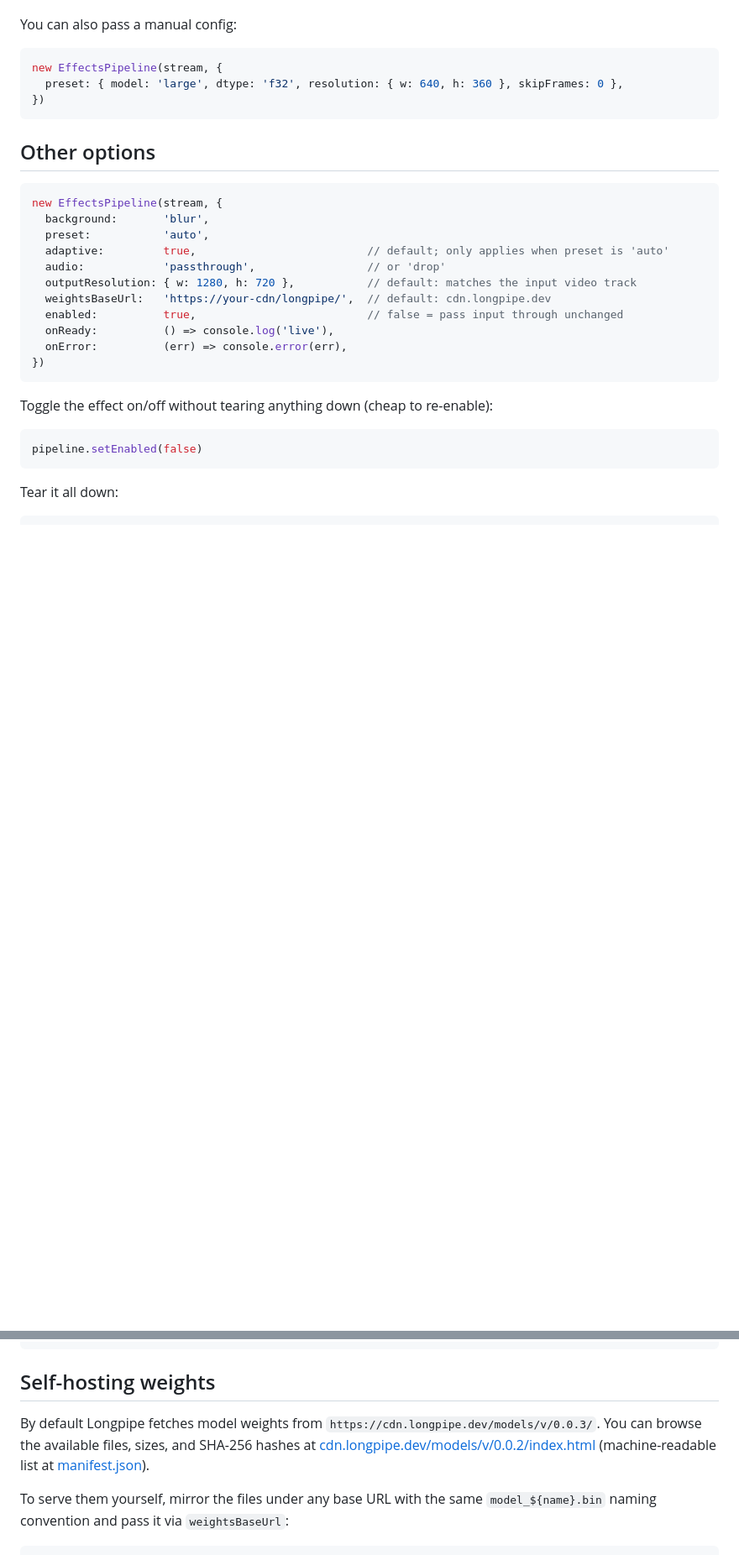
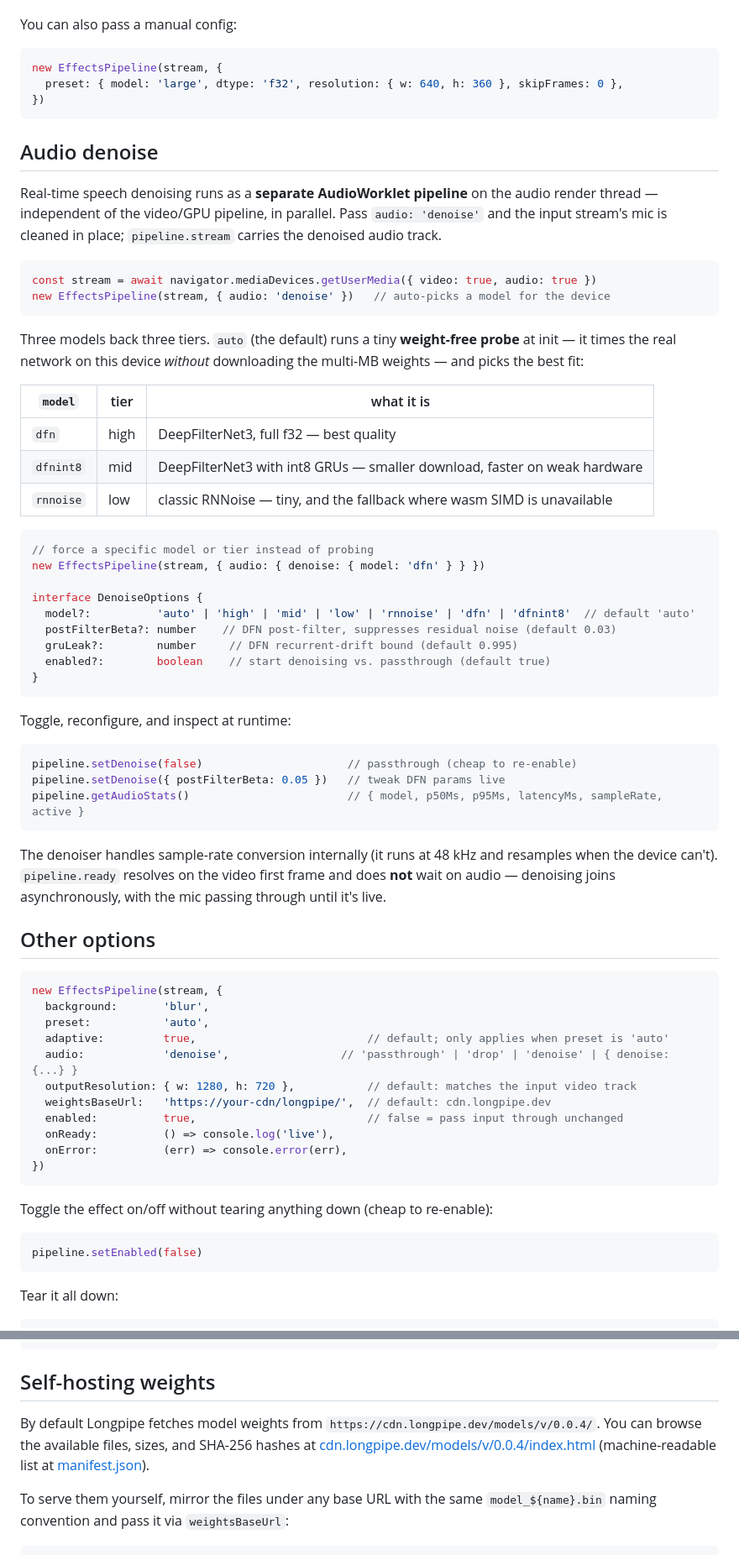
Before and after one commit to sb2702/longpipe, a Markdown page: README.md, 2 parts joined by grey strips. Shown at 84% size. Drawn GitHub-style; blank space fills up the shorter version.

````diff
--- a/README.md
+++ b/README.md
@@ -108,6 +108,45 @@ new EffectsPipeline(stream, {
 })
 ```
 
+## Audio denoise
+
+Real-time speech denoising runs as a **separate AudioWorklet pipeline** on the audio render thread — independent of the video/GPU pipeline, in parallel. Pass `audio: 'denoise'` and the input stream's mic is cleaned in place; `pipeline.stream` carries the denoised audio track.
+
+```ts
+const stream = await navigator.mediaDevices.getUserMedia({ video: true, audio: true })
+new EffectsPipeline(stream, { audio: 'denoise' })   // auto-picks a model for the device
+```
+
+Three models back three tiers. `auto` (the default) runs a tiny **weight-free probe** at init — it times the real network on this device *without* downloading the multi-MB weights — and picks the best fit:
+
+| `model`   | tier | what it is |
+|-----------|------|------------|
+| `dfn`     | high | DeepFilterNet3, full f32 — best quality |
+| `dfnint8` | mid  | DeepFilterNet3 with int8 GRUs — smaller download, faster on weak hardware |
+| `rnnoise` | low  | classic RNNoise — tiny, and the fallback where wasm SIMD is unavailable |
+
+```ts
+// force a specific model or tier instead of probing
+new EffectsPipeline(stream, { audio: { denoise: { model: 'dfn' } } })
+
+interface DenoiseOptions {
+  model?:          'auto' | 'high' | 'mid' | 'low' | 'rnnoise' | 'dfn' | 'dfnint8'  // default 'auto'
+  postFilterBeta?: number    // DFN post-filter, suppresses residual noise (default 0.03)
+  gruLeak?:        number     // DFN recurrent-drift bound (default 0.995)
+  enabled?:        boolean    // start denoising vs. passthrough (default true)
+}
+```
+
+Toggle, reconfigure, and inspect at runtime:
+
+```ts
+pipeline.setDenoise(false)                      // passthrough (cheap to re-enable)
+pipeline.setDenoise({ postFilterBeta: 0.05 })   // tweak DFN params live
+pipeline.getAudioStats()                        // { model, p50Ms, p95Ms, latencyMs, sampleRate, active }
+```
+
+The denoiser handles sample-rate conversion internally (it runs at 48 kHz and resamples when the device can't). `pipeline.ready` resolves on the video first frame and does **not** wait on audio — denoising joins asynchronously, with the mic passing through until it's live.
+
 ## Other options
 
 ```ts
@@ -115,7 +154,7 @@ new EffectsPipeline(stream, {
   background:       'blur',
   preset:           'auto',
   adaptive:         true,                          // default; only applies when preset is 'auto'
-  audio:            'passthrough',                 // or 'drop'
+  audio:            'denoise',                 // 'passthrough' | 'drop' | 'denoise' | { denoise: {...} }
   outputResolution: { w: 1280, h: 720 },           // default: matches the input video track
   weightsBaseUrl:   'https://your-cdn/longpipe/',  // default: cdn.longpipe.dev
   enabled:          true,                          // false = pass input through unchanged
@@ -138,7 +177,7 @@ pipeline.destroy()
 
 ## Self-hosting weights
 
-By default Longpipe fetches model weights from `https://cdn.longpipe.dev/models/v/0.0.3/`. You can browse the available files, sizes, and SHA-256 hashes at [cdn.longpipe.dev/models/v/0.0.2/index.html](https://cdn.longpipe.dev/models/v/0.0.2/index.html) (machine-readable list at [manifest.json](https://cdn.longpipe.dev/models/v/0.0.2/manifest.json)).
+By default Longpipe fetches model weights from `https://cdn.longpipe.dev/models/v/0.0.4/`. You can browse the available files, sizes, and SHA-256 hashes at [cdn.longpipe.dev/models/v/0.0.4/index.html](https://cdn.longpipe.dev/models/v/0.0.4/index.html) (machine-readable list at [manifest.json](https://cdn.longpipe.dev/models/v/0.0.4/manifest.json)).
 
 To serve them yourself, mirror the files under any base URL with the same `model_${name}.bin` naming convention and pass it via `weightsBaseUrl`:
 
````
Also changed, not shown: other parts of README.md (+3 -6 lines).
